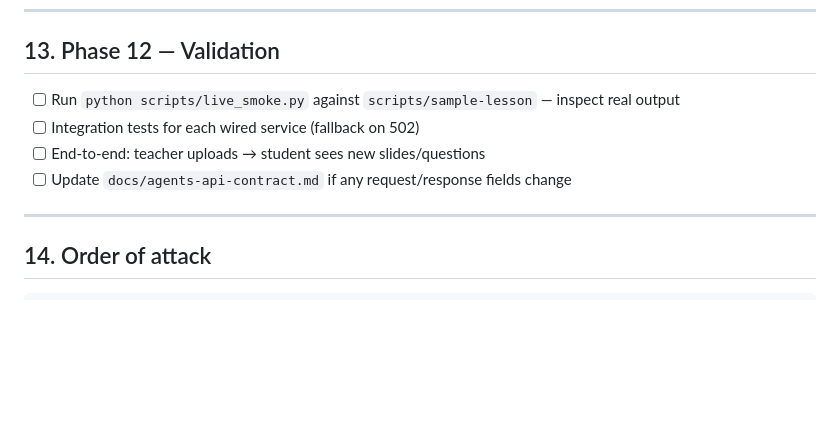
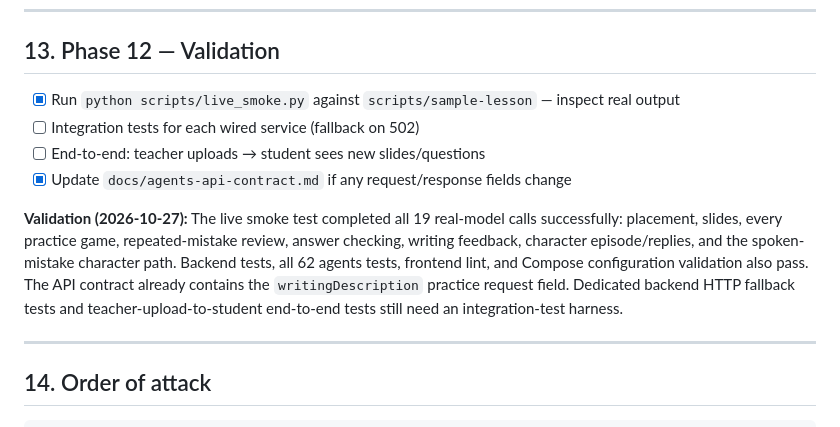
Before and after one commit to yassine1024/level-up, a Markdown page: docs/backend-agent-linking-plan.md, the part around the change. GitHub-like rendering; blank space fills up the shorter version.

Commit message:
docs: record phase 12 validation
Co-authored-by: Copilot <223556219+Copilot@users.noreply.github.com>

```diff
--- a/docs/backend-agent-linking-plan.md
+++ b/docs/backend-agent-linking-plan.md
@@ -282,10 +282,19 @@ service remains reachable only by the internal Compose network.
 
 ## 13. Phase 12 — Validation
 
-- [ ] Run `python scripts/live_smoke.py` against `scripts/sample-lesson` — inspect real output
+- [x] Run `python scripts/live_smoke.py` against `scripts/sample-lesson` — inspect real output
 - [ ] Integration tests for each wired service (fallback on 502)
 - [ ] End-to-end: teacher uploads → student sees new slides/questions
-- [ ] Update `docs/agents-api-contract.md` if any request/response fields change
+- [x] Update `docs/agents-api-contract.md` if any request/response fields change
+
+**Validation (2026-10-27):** The live smoke test completed all 19 real-model
+calls successfully: placement, slides, every practice game, repeated-mistake
+review, answer checking, writing feedback, character episode/replies, and the
+spoken-mistake character path. Backend tests, all 62 agents tests, frontend
+lint, and Compose configuration validation also pass. The API contract already
+contains the `writingDescription` practice request field. Dedicated backend
+HTTP fallback tests and teacher-upload-to-student end-to-end tests still need
+an integration-test harness.
 
 ---
 
```
